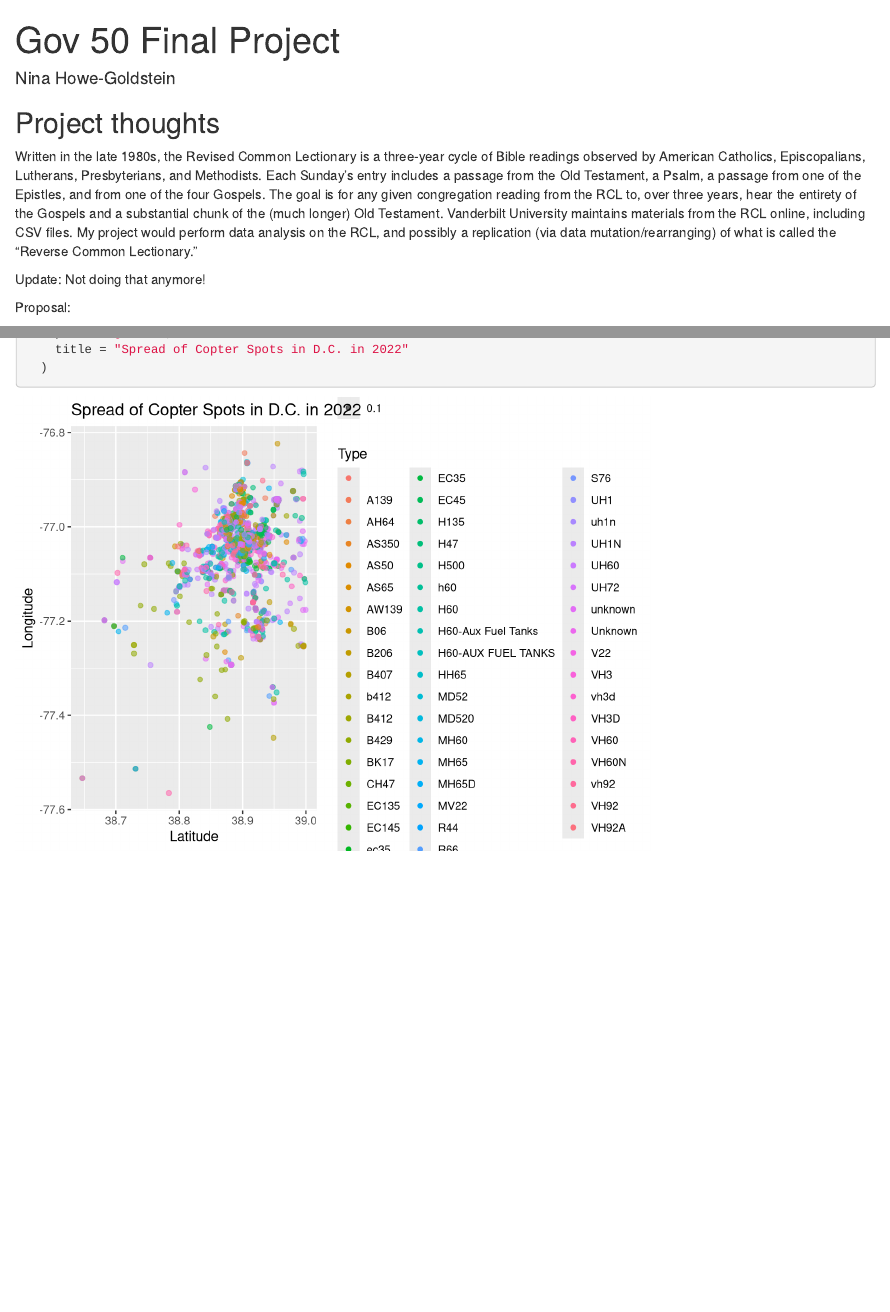
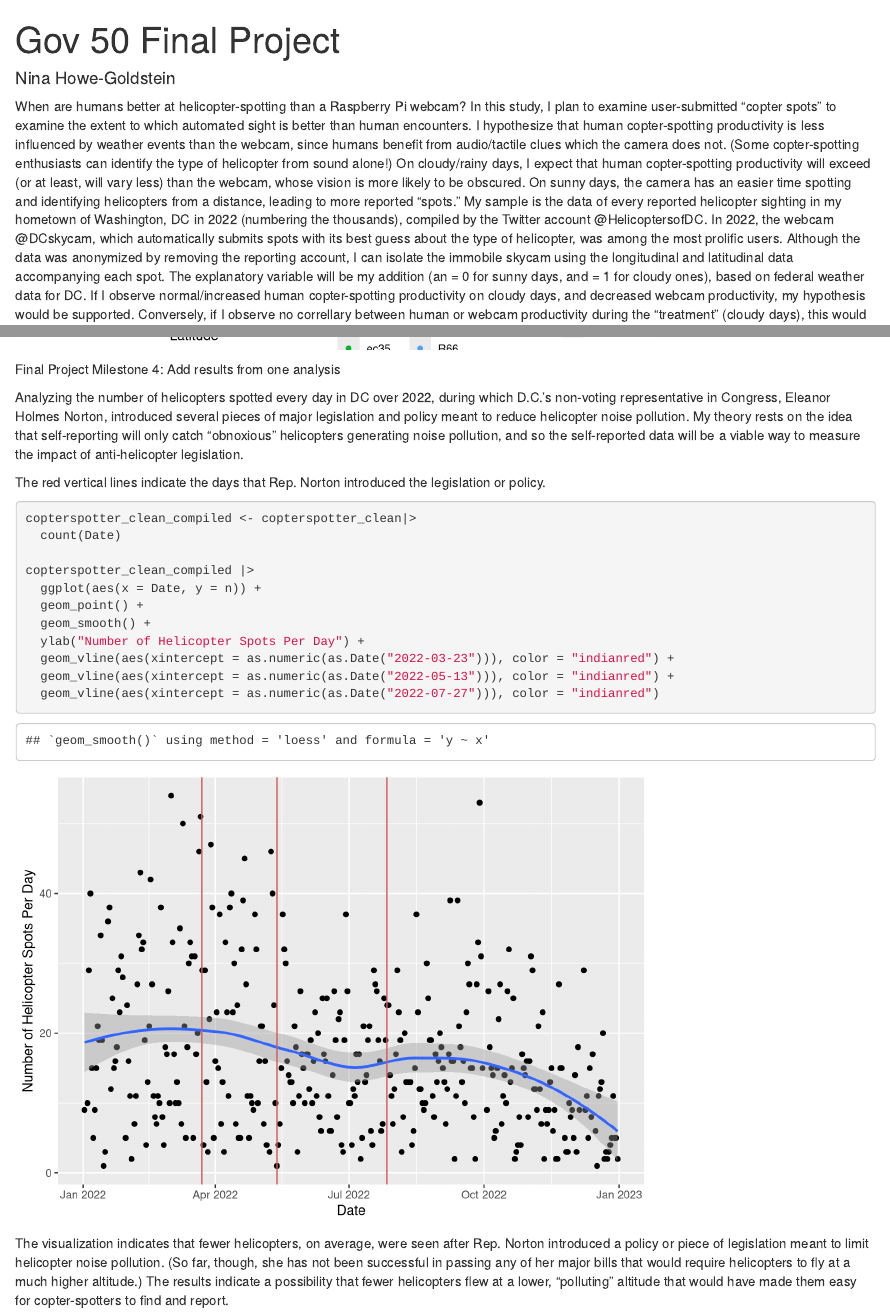
Before and after one commit to nghowegold/nghowegold-gov50-final-project, an R Markdown document (index.Rmd): the page in a window 1100 px wide, from its top, and a second part further down, joined at a grey line. Rendered offline with R 4.5, knitr and Pandoc, with nearby package versions; drawn as R Markdown's standard HTML page in place of the format the file asks for.

Commit message:
final project milestone 4

````diff
--- a/index.Rmd
+++ b/index.Rmd
@@ -7,16 +7,6 @@ output:
     self_contained: false
 ---
 
-
-
-## Project thoughts
-
-Written in the late 1980s, the Revised Common Lectionary is a three-year cycle of Bible readings observed by American Catholics, Episcopalians, Lutherans, Presbyterians, and Methodists. Each Sunday's entry includes a passage from the Old Testament, a Psalm, a passage from one of the Epistles, and from one of the four Gospels. The goal is for any given congregation reading from the RCL to, over three years, hear the entirety of the Gospels and a substantial chunk of the (much longer) Old Testament. Vanderbilt University maintains materials from the RCL online, including CSV files. My project would perform data analysis on the RCL, and possibly a replication (via data mutation/rearranging) of what is called the "Reverse Common Lectionary."
-
-Update: Not doing that anymore!
-
-
-Proposal:
 
 When are humans better at helicopter-spotting than a Raspberry Pi webcam? In this study, I plan to examine user-submitted "copter spots" to examine the extent to which automated sight is better than human encounters. I hypothesize that human copter-spotting productivity is less influenced by weather events than the webcam, since humans benefit from audio/tactile clues which the camera does not. (Some copter-spotting enthusiasts can identify the type of helicopter from sound alone!) On cloudy/rainy days, I expect that human copter-spotting productivity will exceed (or at least, will vary less) than the webcam, whose vision is more likely to be obscured. On sunny days, the camera has an easier time spotting and identifying helicopters from a distance, leading to more reported "spots." My sample is the data of every reported helicopter sighting in my hometown of Washington, DC in 2022 (numbering the thousands), compiled by the Twitter account @HelicoptersofDC. In 2022, the webcam @DCskycam, which automatically submits spots with its best guess about the type of helicopter, was among the most prolific users. Although the data was anonymized by removing the reporting account, I can isolate the immobile skycam using the longitudinal and latitudinal data accompanying each spot. The explanatory variable will be my addition (an = 0 for sunny days, and = 1 for cloudy ones), based on federal weather data for DC. If I observe normal/increased human copter-spotting productivity on cloudy days, and decreased webcam productivity, my hypothesis would be supported. Conversely, if I observe no correllary between human or webcam productivity during the "treatment" (cloudy days), this would provide evidence against my hypothesis, because it would indicate a lack of relationship between weather and copter-spotting productivity.
 
@@ -77,3 +67,27 @@ copterspotter_clean |>
   )
 
 ```
+
+Final Project Milestone 4: Add results from one analysis
+
+Analyzing the number of helicopters spotted every day in DC over 2022, during which D.C.'s non-voting representative in Congress, Eleanor Holmes Norton, introduced several pieces of major legislation and policy meant to reduce helicopter noise pollution. My theory rests on the idea that self-reporting will only catch "obnoxious" helicopters generating noise pollution, and so the self-reported data will be a viable way to measure the impact of anti-helicopter legislation.
+
+The red vertical lines indicate the days that Rep. Norton introduced the legislation or policy.
+
+
+```{r}
+copterspotter_clean_compiled <- copterspotter_clean|>
+  count(Date)
+
+copterspotter_clean_compiled |>
+  ggplot(aes(x = Date, y = n)) +
+  geom_point() +
+  geom_smooth() +
+  ylab("Number of Helicopter Spots Per Day") +
+  geom_vline(aes(xintercept = as.numeric(as.Date("2022-03-23"))), color = "indianred") +
+  geom_vline(aes(xintercept = as.numeric(as.Date("2022-05-13"))), color = "indianred") +
+  geom_vline(aes(xintercept = as.numeric(as.Date("2022-07-27"))), color = "indianred")
+
+```
+
+The visualization indicates that fewer helicopters, on average, were seen after Rep. Norton introduced a policy or piece of legislation meant to limit helicopter noise pollution. (So far, though, she has not been successful in passing any of her major bills that would require helicopters to fly at a much higher altitude.) The results indicate a possibility that fewer helicopters flew at a lower, "polluting" altitude that would have made them easy for copter-spotters to find and report.
````
Also changed, not shown: index.html, 1 other file.
